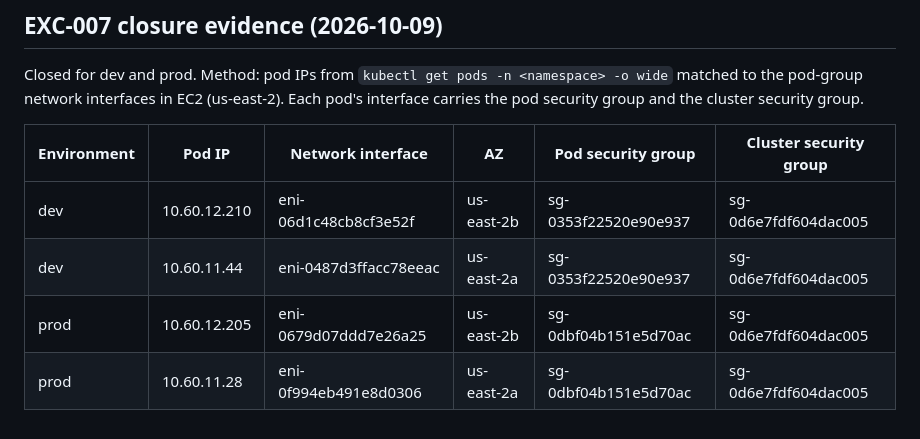
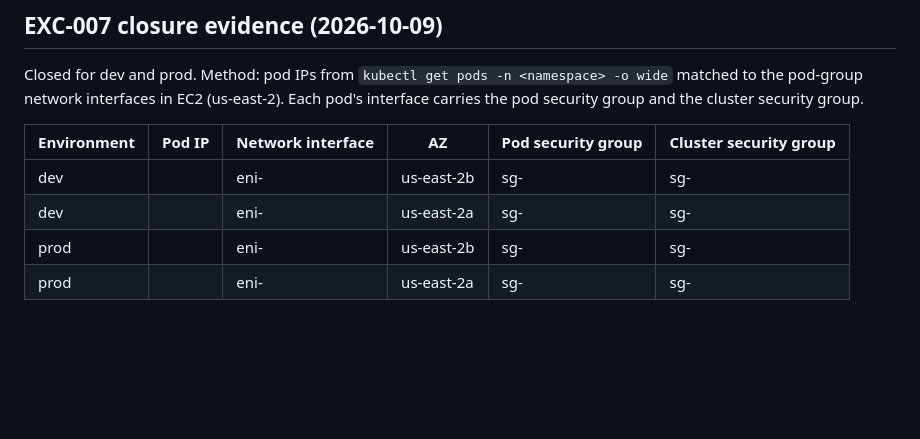
Before and after one commit to zeinhaidara/healthcare-eks-secops, a Markdown page: docs/security/exceptions-register.md, the part around the change. Rendered like a GitHub page; blank space fills up the shorter version.

```diff
--- a/docs/security/exceptions-register.md
+++ b/docs/security/exceptions-register.md
@@ -25,7 +25,7 @@ Closed for dev and prod. Method: pod IPs from `kubectl get pods -n <namespace> -
 
 | Environment | Pod IP | Network interface | AZ | Pod security group | Cluster security group |
 |---|---|---|---|---|---|
-| dev | 10.60.12.210 | eni-06d1c48cb8cf3e52f | us-east-2b | sg-0353f22520e90e937 | sg-0d6e7fdf604dac005 |
-| dev | 10.60.11.44 | eni-0487d3ffacc78eeac | us-east-2a | sg-0353f22520e90e937 | sg-0d6e7fdf604dac005 |
-| prod | 10.60.12.205 | eni-0679d07ddd7e26a25 | us-east-2b | sg-0dbf04b151e5d70ac | sg-0d6e7fdf604dac005 |
-| prod | 10.60.11.28 | eni-0f994eb491e8d0306 | us-east-2a | sg-0dbf04b151e5d70ac | sg-0d6e7fdf604dac005 |
+| dev | <pod-ip-dev-1> | eni-<dev-pod-1> | us-east-2b | sg-<pod-dev> | sg-<cluster-default> |
+| dev | <pod-ip-dev-2> | eni-<dev-pod-2> | us-east-2a | sg-<pod-dev> | sg-<cluster-default> |
+| prod | <pod-ip-prod-1> | eni-<prod-pod-1> | us-east-2b | sg-<pod-prod> | sg-<cluster-default> |
+| prod | <pod-ip-prod-2> | eni-<prod-pod-2> | us-east-2a | sg-<pod-prod> | sg-<cluster-default> |
```
Also changed, not shown: docs/bootstrap-policies/README.md (+1 -1 lines), docs/security/improvement-log.md (+2 -2 lines).
